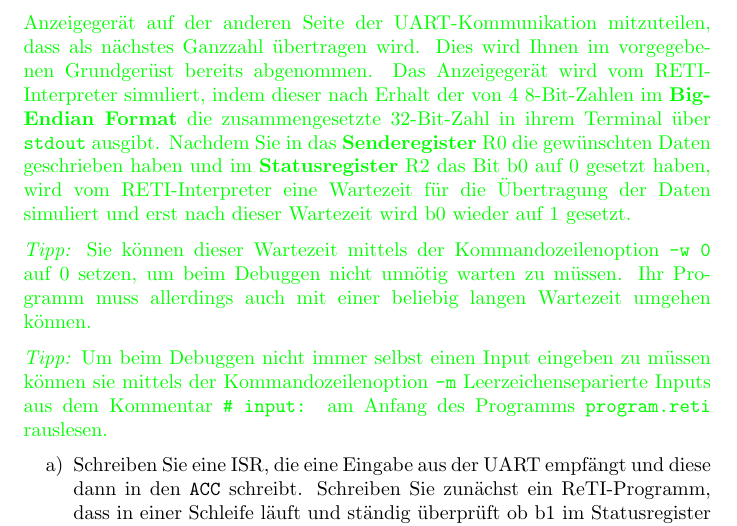
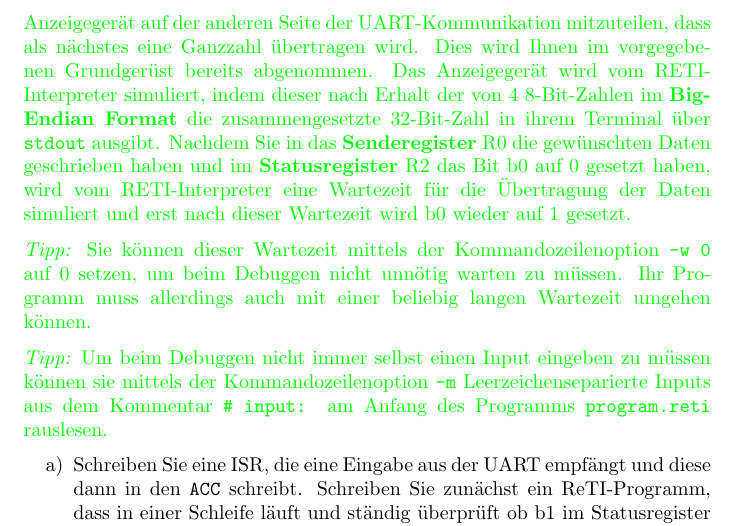
Before and after one commit to areotwister/-bungsbaltt-3, a LaTeX document (0086g_edit.tex): part of page 4 of 7, cut so that both start at the same text. Compiled offline with pdfLaTeX.

Commit message:
small typo

```diff
--- a/0086g_edit.tex
+++ b/0086g_edit.tex
@@ -171,7 +171,7 @@ RTI
 {\color{green}
   Die 4 8-Bit-Zahlen zu Übertratung eines 32-Bit-Ganzzahl werden im vom RETI-Interpreter simulierten Eingabegerät im \textbf{Big-Endian Format} übertragen, was für ihre Implementierung der \textbf{Interrupt-Service-Routine 0} (\texttt{ISR 0}) relevant ist. Nachdem Sie durch setzen des Bit b1 im \textbf{Statusregister} auf 0 dem simulierten Eingabegerät mitgeteilt haben für den Empfang von Eingaben bereit zu sein, wird der User nach einer Eingabe gefragt (falls nicht die Kommandozeilenoption \texttt{-m} aktiviert wurde). Nach einer Wartezeit kommen die Daten im \textbf{Empfangsregister} R1 an und b1 im Statusregister wird wieder auf 1 gesetzt.
 
-  Die \textbf{Interrupt-Service-Routine 1} (\texttt{ISR 1}) muss zu Anfang zur Einhaltung eines Protokolls die Zahl 4 versenden, um dem im RETI-Interpreter simulierten Anzeigegerät auf der anderen Seite der UART-Kommunikation mitzuteilen, dass als nächstes Ganzzahl übertragen wird. Dies wird Ihnen im vorgegebenen Grundgerüst bereits abgenommen. Das Anzeigegerät wird vom RETI-Interpreter simuliert, indem dieser nach Erhalt der von 4 8-Bit-Zahlen im \textbf{Big-Endian Format} die zusammengesetzte 32-Bit-Zahl in ihrem Terminal über \verb|stdout| ausgibt. Nachdem Sie in das \textbf{Senderegister} R0 die gewünschten Daten geschrieben haben und im \textbf{Statusregister} R2 das Bit b0 auf 0 gesetzt haben, wird vom RETI-Interpreter eine Wartezeit für die Übertragung der Daten simuliert und erst nach dieser Wartezeit wird b0 wieder auf 1 gesetzt.
+  Die \textbf{Interrupt-Service-Routine 1} (\texttt{ISR 1}) muss zu Anfang zur Einhaltung eines Protokolls die Zahl 4 versenden, um dem im RETI-Interpreter simulierten Anzeigegerät auf der anderen Seite der UART-Kommunikation mitzuteilen, dass als nächstes eine Ganzzahl übertragen wird. Dies wird Ihnen im vorgegebenen Grundgerüst bereits abgenommen. Das Anzeigegerät wird vom RETI-Interpreter simuliert, indem dieser nach Erhalt der von 4 8-Bit-Zahlen im \textbf{Big-Endian Format} die zusammengesetzte 32-Bit-Zahl in ihrem Terminal über \verb|stdout| ausgibt. Nachdem Sie in das \textbf{Senderegister} R0 die gewünschten Daten geschrieben haben und im \textbf{Statusregister} R2 das Bit b0 auf 0 gesetzt haben, wird vom RETI-Interpreter eine Wartezeit für die Übertragung der Daten simuliert und erst nach dieser Wartezeit wird b0 wieder auf 1 gesetzt.
 
   \textit{Tipp:} Sie können dieser Wartezeit mittels der Kommandozeilenoption \texttt{-w 0} auf 0 setzen, um beim Debuggen nicht unnötig warten zu müssen. Ihr Programm muss allerdings auch mit einer beliebig langen Wartezeit umgehen können.
 
```
Also changed, not shown: 0086g_edit.pdf.
